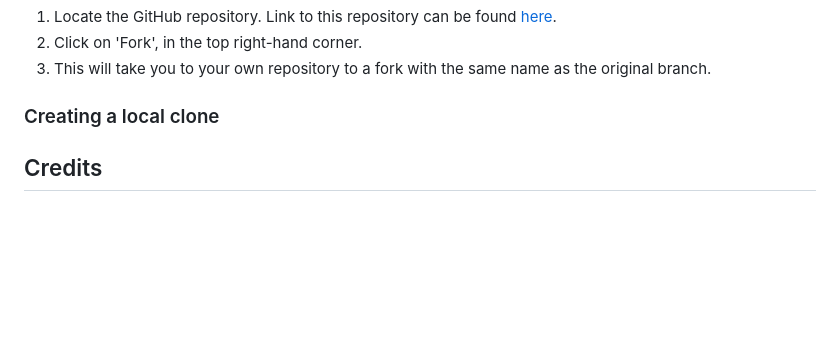
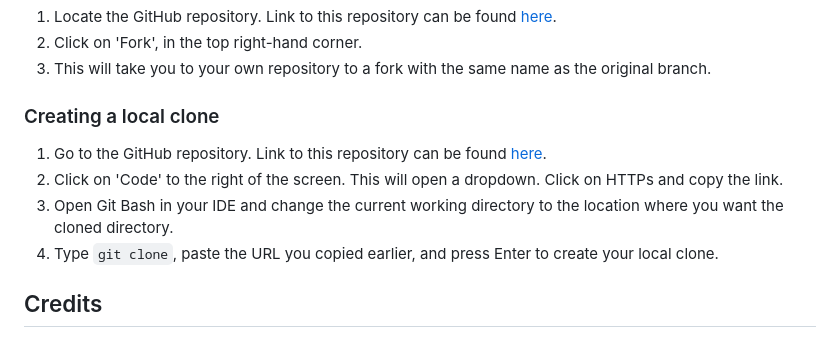
Before and after one commit to hpearson98/harrys-restaurant, a Markdown page: README.md, the part around the change. Drawn GitHub-style; blank space fills up the shorter version.

Commit message:
Added content to Creating a local clone section of the read me file

```diff
--- a/README.md
+++ b/README.md
@@ -469,6 +469,11 @@ Forking allows you to view and edit the code without affecting the original repo
 
 ### Creating a local clone
 
+1. Go to the GitHub repository. Link to this repository can be found [here](https://github.com/hpearson98/harrys-restaurant).
+2. Click on 'Code' to the right of the screen. This will open a dropdown. Click on HTTPs and copy the link.
+3. Open Git Bash in your IDE and change the current working directory to the location where you want the cloned directory.
+4. Type `git clone`, paste the URL you copied earlier, and press Enter to create your local clone.
+
 ## Credits
 
 ### Code
```
